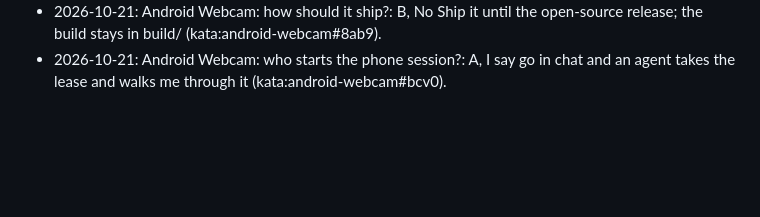
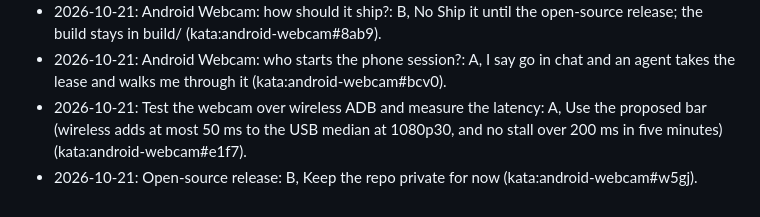
Before and after one commit to hkay-dev/closeup, a Markdown page: docs/decisions.md, the part around the change. GitHub-like rendering; blank space fills up the shorter version.

Commit message:
Log Harsha's answers from 2026-10-21

```diff
--- a/docs/decisions.md
+++ b/docs/decisions.md
@@ -37,3 +37,5 @@ summary: One dated line per decision and why, newest last.
 - 2026-10-20: Check Audio Sync shows the microphone that it listens to, a level meter and progress while it listens, and stops 1.6 s after it hears the clap (8 s at most) instead of always taking 6 s. The result leads with the number ("Video 132 ms behind"). The window opens even when the webcam isn't live, with a Start Webcam button, and a denied microphone gets an Open Microphone Settings button. kata:android-webcam#3z0f kata:android-webcam#c7qd kata:android-webcam#wqss
 - 2026-10-21: Android Webcam: how should it ship?: B, No Ship it until the open-source release; the build stays in build/ (kata:android-webcam#8ab9).
 - 2026-10-21: Android Webcam: who starts the phone session?: A, I say go in chat and an agent takes the lease and walks me through it (kata:android-webcam#bcv0).
+- 2026-10-21: Test the webcam over wireless ADB and measure the latency: A, Use the proposed bar (wireless adds at most 50 ms to the USB median at 1080p30, and no stall over 200 ms in five minutes) (kata:android-webcam#e1f7).
+- 2026-10-21: Open-source release: B, Keep the repo private for now (kata:android-webcam#w5gj).
```
